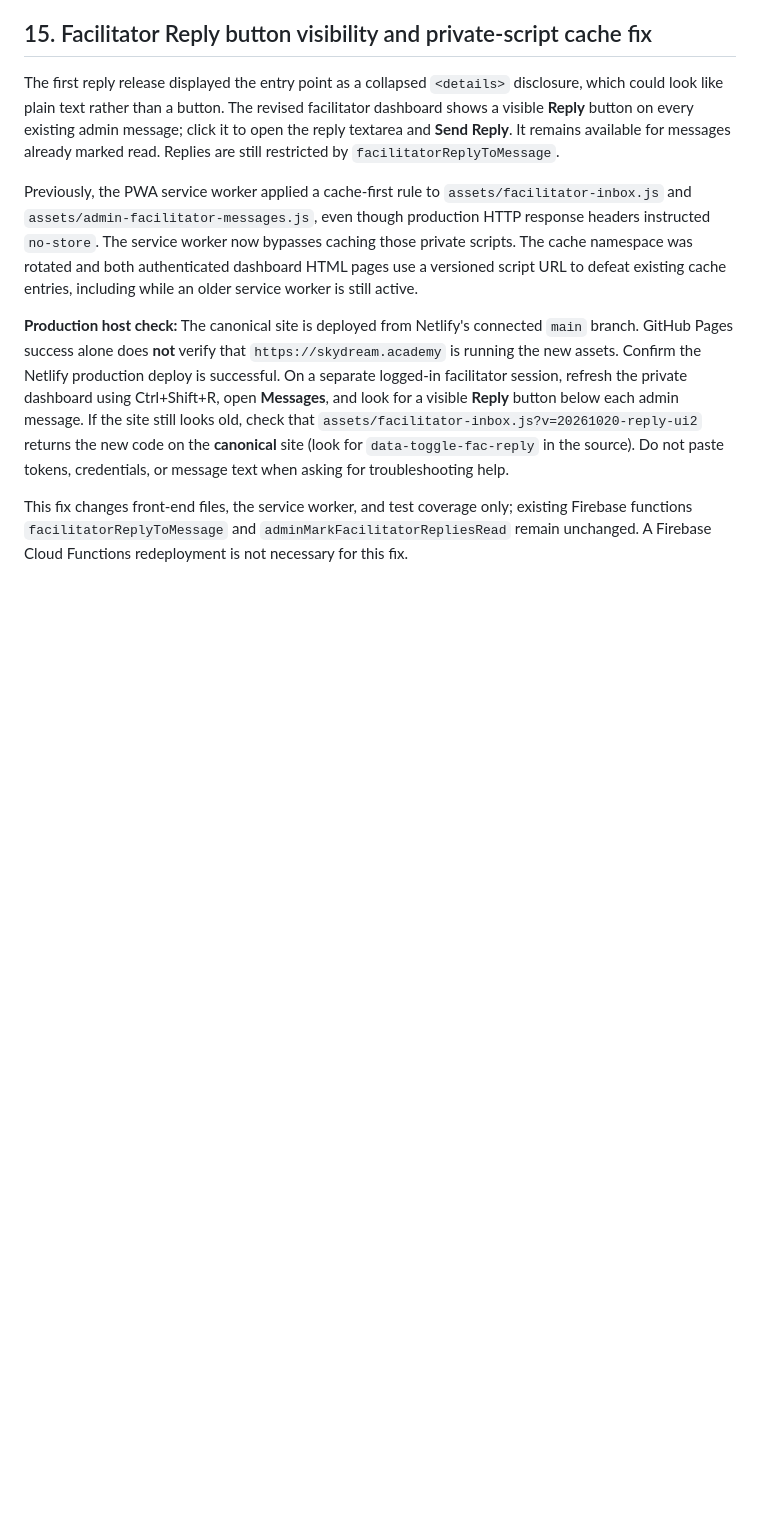
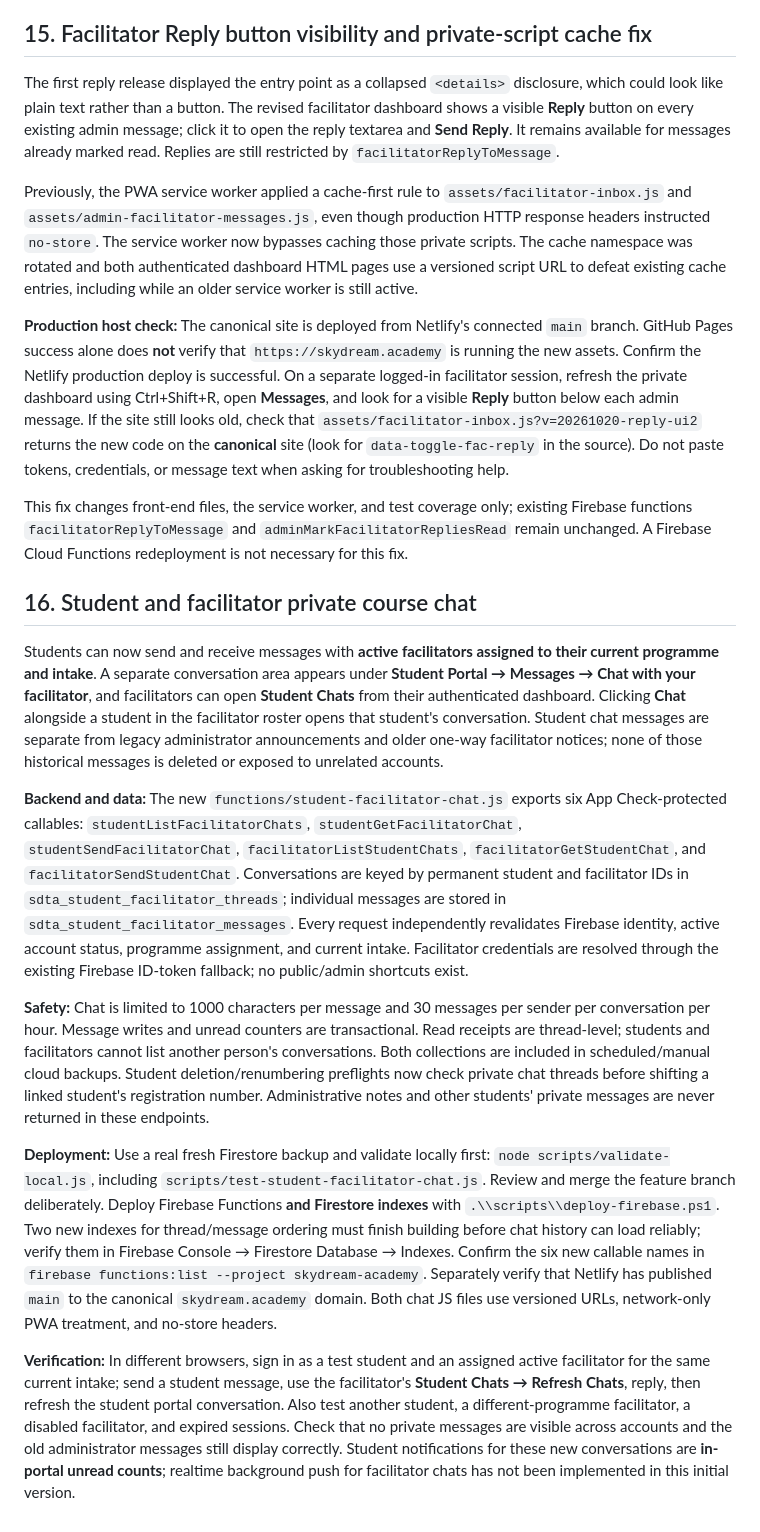
Before and after one commit to bismarkowusu1696-creator/sky-dream-academy, a Markdown page: DEPLOYMENT.md, the part around the change. Drawn GitHub-style; blank space fills up the shorter version.

Commit message:
Document secure student-facilitator conversations, indexes, backup requirements and staged rollout

```diff
--- a/DEPLOYMENT.md
+++ b/DEPLOYMENT.md
@@ -164,3 +164,16 @@ Previously, the PWA service worker applied a cache-first rule to `assets/facilit
 **Production host check:** The canonical site is deployed from Netlify's connected `main` branch. GitHub Pages success alone does **not** verify that `https://skydream.academy` is running the new assets. Confirm the Netlify production deploy is successful. On a separate logged-in facilitator session, refresh the private dashboard using Ctrl+Shift+R, open **Messages**, and look for a visible **Reply** button below each admin message. If the site still looks old, check that `assets/facilitator-inbox.js?v=20261020-reply-ui2` returns the new code on the **canonical** site (look for `data-toggle-fac-reply` in the source). Do not paste tokens, credentials, or message text when asking for troubleshooting help.
 
 This fix changes front-end files, the service worker, and test coverage only; existing Firebase functions `facilitatorReplyToMessage` and `adminMarkFacilitatorRepliesRead` remain unchanged. A Firebase Cloud Functions redeployment is not necessary for this fix.
+
+
+## 16. Student and facilitator private course chat
+
+Students can now send and receive messages with **active facilitators assigned to their current programme and intake**. A separate conversation area appears under **Student Portal → Messages → Chat with your facilitator**, and facilitators can open **Student Chats** from their authenticated dashboard. Clicking **Chat** alongside a student in the facilitator roster opens that student's conversation. Student chat messages are separate from legacy administrator announcements and older one-way facilitator notices; none of those historical messages is deleted or exposed to unrelated accounts.
+
+**Backend and data:** The new `functions/student-facilitator-chat.js` exports six App Check-protected callables: `studentListFacilitatorChats`, `studentGetFacilitatorChat`, `studentSendFacilitatorChat`, `facilitatorListStudentChats`, `facilitatorGetStudentChat`, and `facilitatorSendStudentChat`. Conversations are keyed by permanent student and facilitator IDs in `sdta_student_facilitator_threads`; individual messages are stored in `sdta_student_facilitator_messages`. Every request independently revalidates Firebase identity, active account status, programme assignment, and current intake. Facilitator credentials are resolved through the existing Firebase ID-token fallback; no public/admin shortcuts exist.
+
+**Safety:** Chat is limited to 1000 characters per message and 30 messages per sender per conversation per hour. Message writes and unread counters are transactional. Read receipts are thread-level; students and facilitators cannot list another person's conversations. Both collections are included in scheduled/manual cloud backups. Student deletion/renumbering preflights now check private chat threads before shifting a linked student's registration number. Administrative notes and other students' private messages are never returned in these endpoints.
+
+**Deployment:** Use a real fresh Firestore backup and validate locally first: `node scripts/validate-local.js`, including `scripts/test-student-facilitator-chat.js`. Review and merge the feature branch deliberately. Deploy Firebase Functions **and Firestore indexes** with `.\\scripts\\deploy-firebase.ps1`. Two new indexes for thread/message ordering must finish building before chat history can load reliably; verify them in Firebase Console → Firestore Database → Indexes. Confirm the six new callable names in `firebase functions:list --project skydream-academy`. Separately verify that Netlify has published `main` to the canonical `skydream.academy` domain. Both chat JS files use versioned URLs, network-only PWA treatment, and no-store headers.
+
+**Verification:** In different browsers, sign in as a test student and an assigned active facilitator for the same current intake; send a student message, use the facilitator's **Student Chats → Refresh Chats**, reply, then refresh the student portal conversation. Also test another student, a different-programme facilitator, a disabled facilitator, and expired sessions. Check that no private messages are visible across accounts and the old administrator messages still display correctly. Student notifications for these new conversations are **in-portal unread counts**; realtime background push for facilitator chats has not been implemented in this initial version.
```
